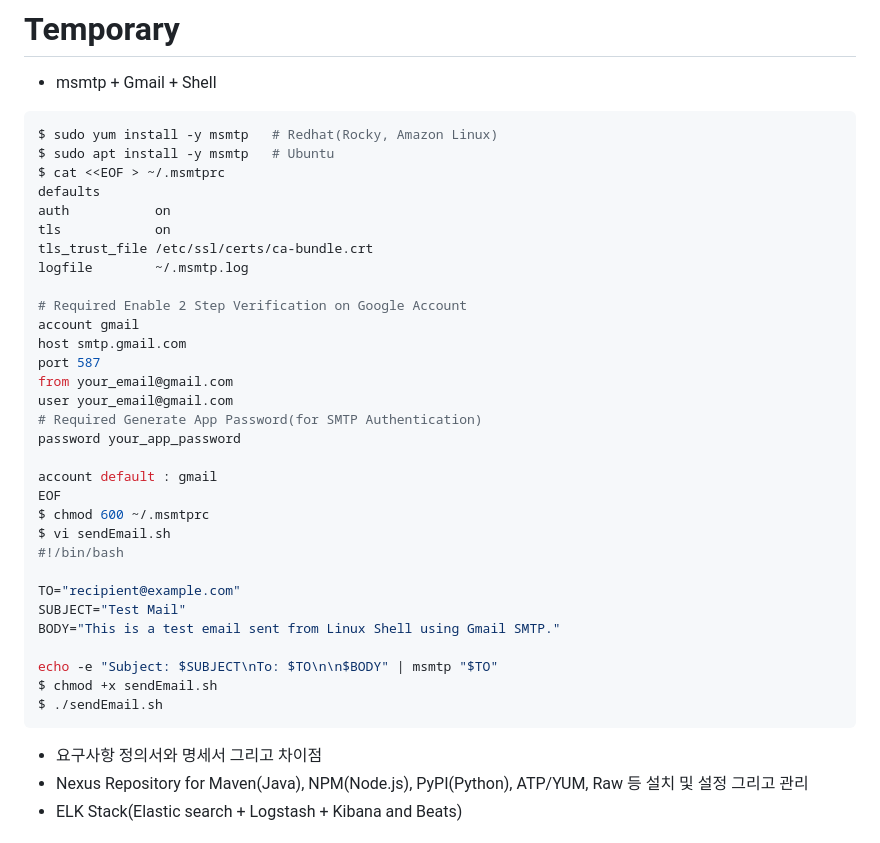
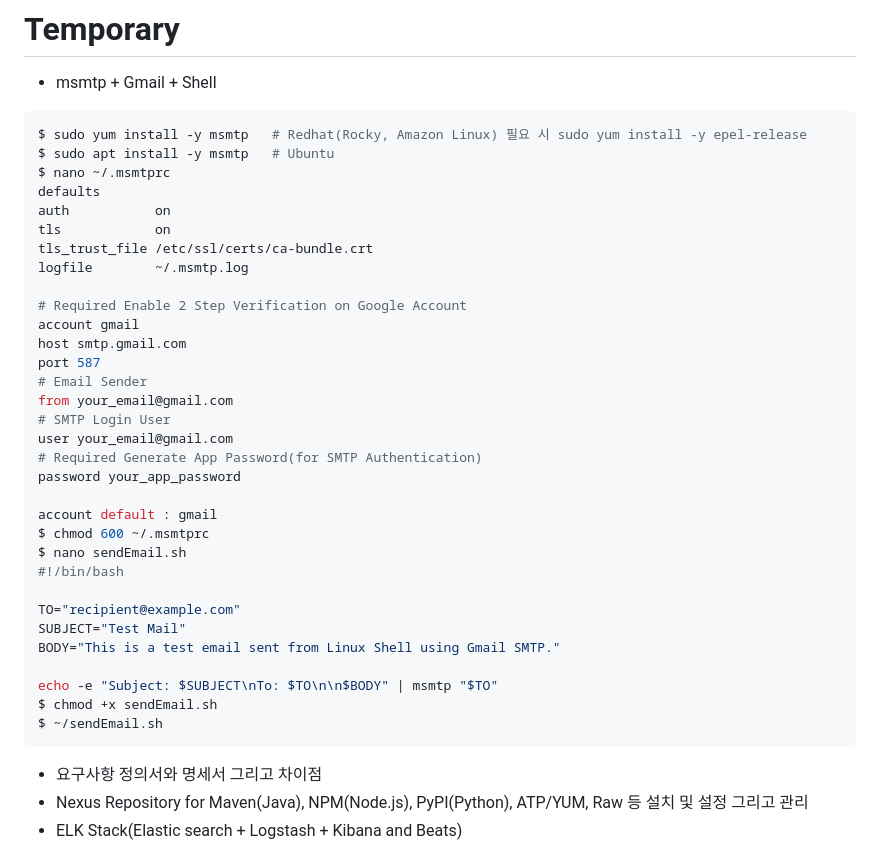
Before and after one commit to myPlutoZone/com.plutozone.knowledge, a Markdown page: README.md, the part around the change. GitHub-like rendering.

````diff
--- a/README.md
+++ b/README.md
@@ -38,9 +38,9 @@ plutozone.com의 지적재산권 침해에 해당된다.
 # Temporary
 - msmtp + Gmail + Shell
 ```bash
-$ sudo yum install -y msmtp   # Redhat(Rocky, Amazon Linux)
+$ sudo yum install -y msmtp   # Redhat(Rocky, Amazon Linux) 필요 시 sudo yum install -y epel-release
 $ sudo apt install -y msmtp   # Ubuntu
-$ cat <<EOF > ~/.msmtprc
+$ nano ~/.msmtprc
 defaults
 auth           on
 tls            on
@@ -51,15 +51,16 @@ logfile        ~/.msmtp.log
 account gmail
 host smtp.gmail.com
 port 587
+# Email Sender
 from your_email@gmail.com
+# SMTP Login User
 user your_email@gmail.com
 # Required Generate App Password(for SMTP Authentication)
 password your_app_password
 
 account default : gmail
-EOF
 $ chmod 600 ~/.msmtprc
-$ vi sendEmail.sh
+$ nano sendEmail.sh
 #!/bin/bash
 
 TO="recipient@example.com"
@@ -68,7 +69,7 @@ BODY="This is a test email sent from Linux Shell using Gmail SMTP."
 
 echo -e "Subject: $SUBJECT\nTo: $TO\n\n$BODY" | msmtp "$TO"
 $ chmod +x sendEmail.sh
-$ ./sendEmail.sh
+$ ~/sendEmail.sh
 ```
 - 요구사항 정의서와 명세서 그리고 차이점
 - Nexus Repository for Maven(Java), NPM(Node.js), PyPI(Python), ATP/YUM, Raw 등 설치 및 설정 그리고 관리
````
